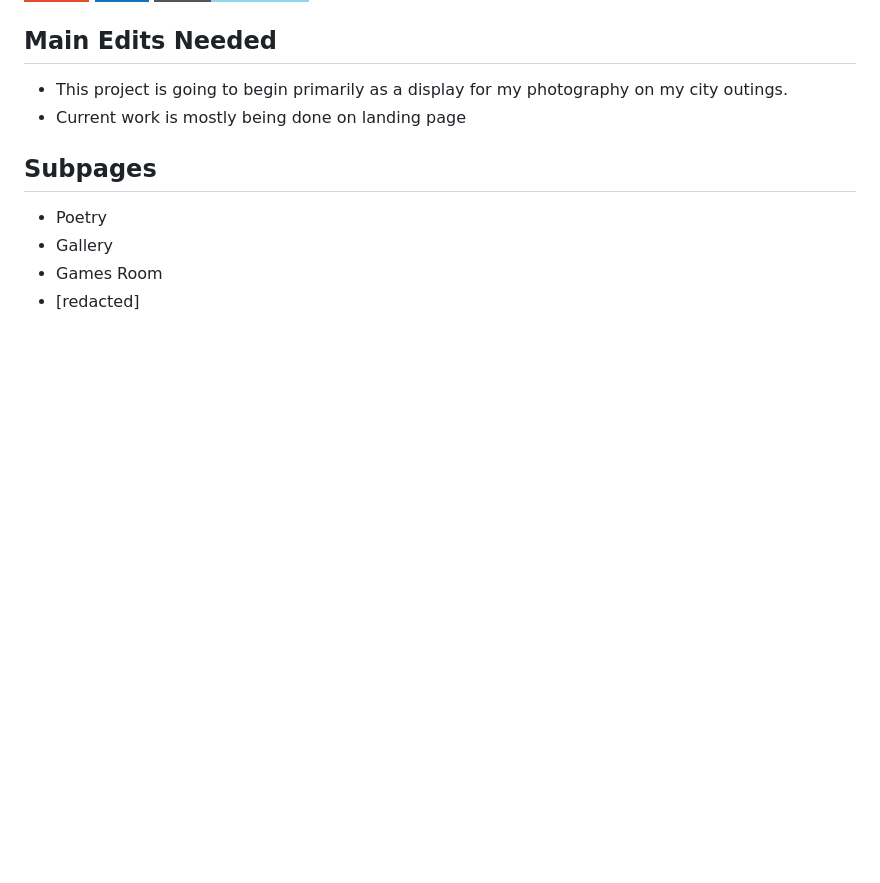
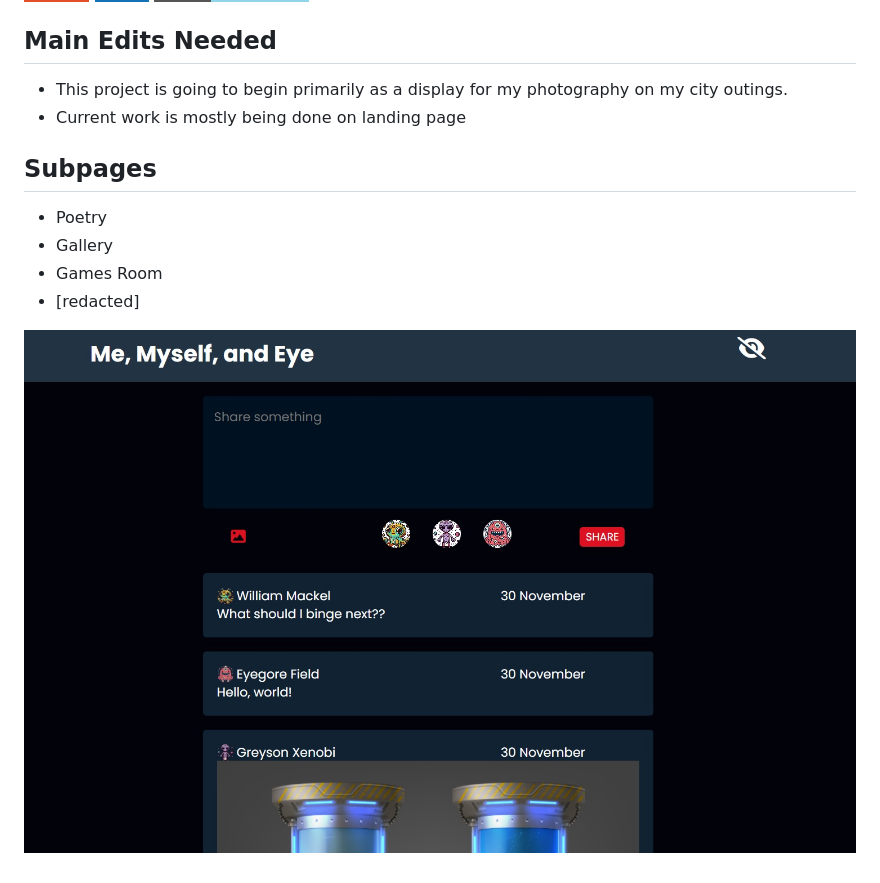
Before and after one commit to dave-sommerville/unreal-city, a Markdown page: README.md, the part around the change. Rendered like a GitHub page; pictures changed too: src/img/scrnshot-preview.jpg (added); badges without logos; blank space fills up the shorter version.

Commit message:
Preview image added to README

```diff
--- a/README.md
+++ b/README.md
@@ -25,3 +25,5 @@ on my city outings.
 - Gallery
 - Games Room
 - [redacted]
+
+![Website Preview](./src/img/scrnshot-preview.jpg)
```
Also changed, not shown: image.png (added).
